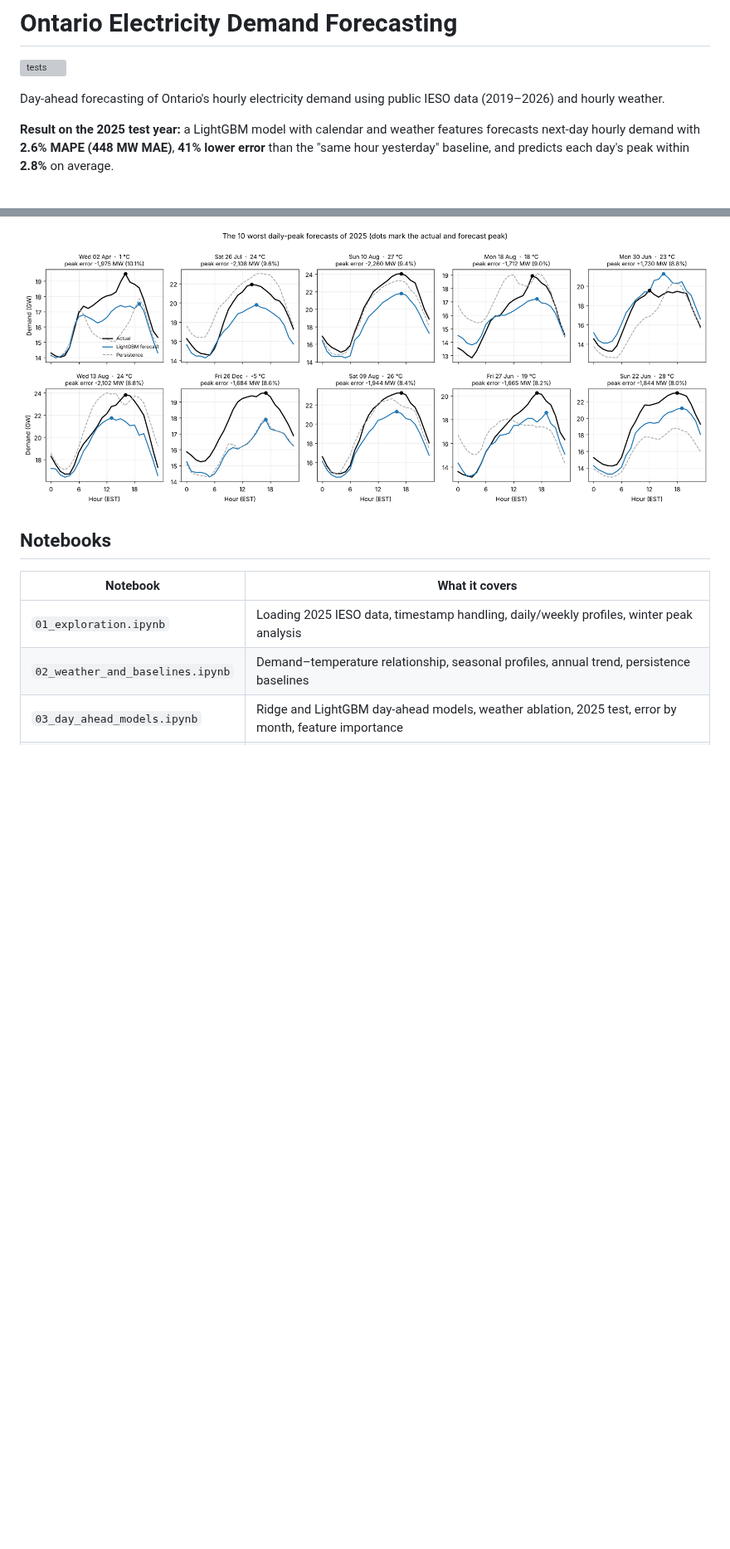
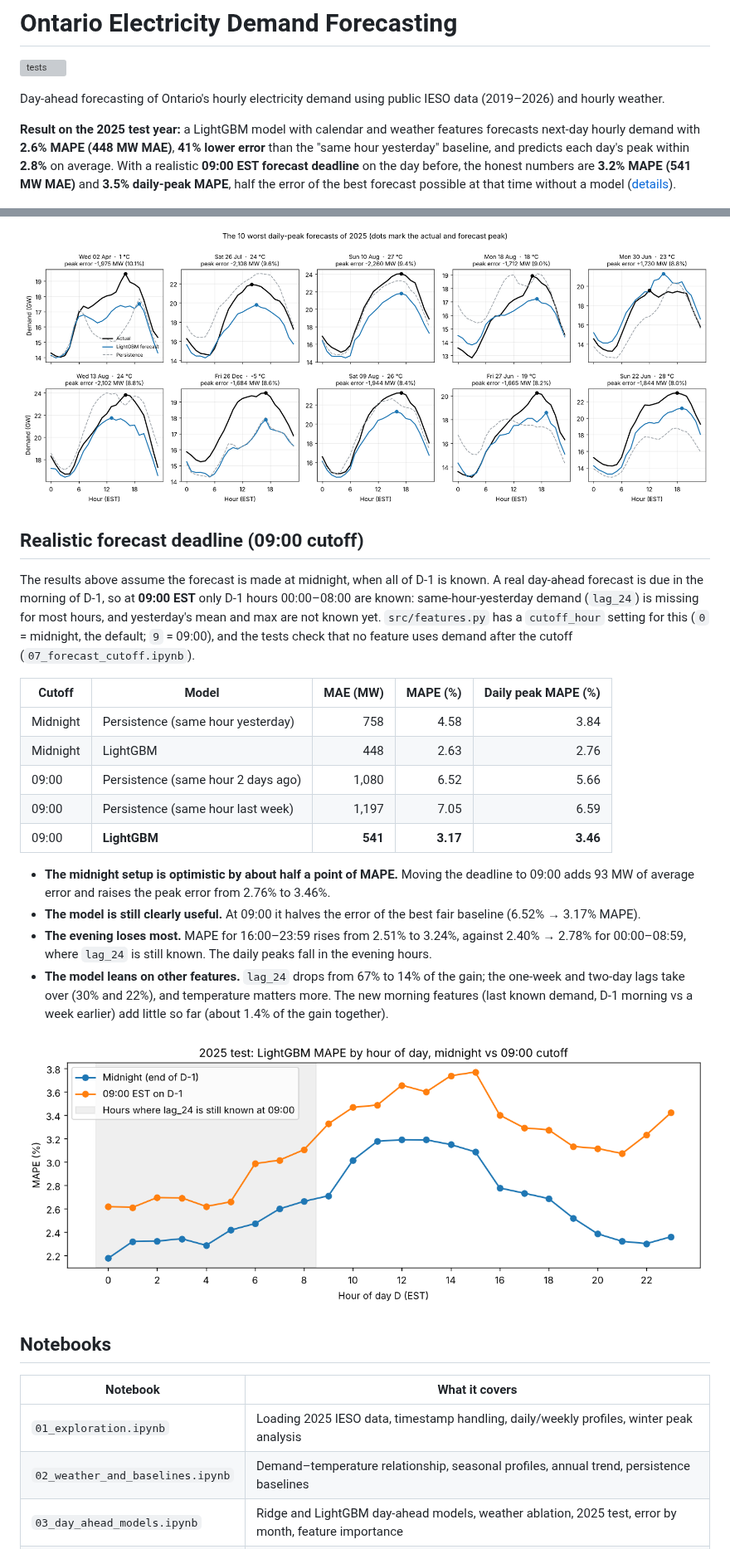
Before and after one commit to zekiyerdem/ontario-demand-forecast, a Markdown page: README.md, 2 parts joined by grey strips. Shown at 83% size. Drawn GitHub-style; pictures changed too: figures/cutoff_mape_by_hour_2025.png (added); blank space fills up the shorter version; grey boxes are pictures that could not be loaded.

Commit message:
Add realistic 09:00 forecast cutoff with leakage tests and notebook 07

```diff
--- a/README.md
+++ b/README.md
@@ -4,7 +4,7 @@
 
 Day-ahead forecasting of Ontario's hourly electricity demand using public IESO data (2019–2026) and hourly weather.
 
-**Result on the 2025 test year:** a LightGBM model with calendar and weather features forecasts next-day hourly demand with **2.6% MAPE (448 MW MAE)**, **41% lower error** than the "same hour yesterday" baseline, and predicts each day's peak within **2.8%** on average.
+**Result on the 2025 test year:** a LightGBM model with calendar and weather features forecasts next-day hourly demand with **2.6% MAPE (448 MW MAE)**, **41% lower error** than the "same hour yesterday" baseline, and predicts each day's peak within **2.8%** on average. With a realistic **09:00 EST forecast deadline** on the day before, the honest numbers are **3.2% MAPE (541 MW MAE)** and **3.5% daily-peak MAPE**, half the error of the best forecast possible at that time without a model ([details](#realistic-forecast-deadline-0900-cutoff)).
 
 ![Forecast vs actual, winter and summer weeks of 2025](figures/forecast_weeks_2025.png)
 
@@ -80,6 +80,25 @@ How well the model forecasts each day's peak, in MW and timing (`06_peak_demand.
 
 ![The 10 worst daily-peak forecasts of 2025](figures/worst_peak_days_2025.png)
 
+## Realistic forecast deadline (09:00 cutoff)
+
+The results above assume the forecast is made at midnight, when all of D-1 is known. A real day-ahead forecast is due in the morning of D-1, so at **09:00 EST** only D-1 hours 00:00–08:00 are known: same-hour-yesterday demand (`lag_24`) is missing for most hours, and yesterday's mean and max are not known yet. `src/features.py` has a `cutoff_hour` setting for this (`0` = midnight, the default; `9` = 09:00), and the tests check that no feature uses demand after the cutoff (`07_forecast_cutoff.ipynb`).
+
+| Cutoff | Model | MAE (MW) | MAPE (%) | Daily peak MAPE (%) |
+|---|---|---:|---:|---:|
+| Midnight | Persistence (same hour yesterday) | 758 | 4.58 | 3.84 |
+| Midnight | LightGBM | 448 | 2.63 | 2.76 |
+| 09:00 | Persistence (same hour 2 days ago) | 1,080 | 6.52 | 5.66 |
+| 09:00 | Persistence (same hour last week) | 1,197 | 7.05 | 6.59 |
+| 09:00 | **LightGBM** | **541** | **3.17** | **3.46** |
+
+- **The midnight setup is optimistic by about half a point of MAPE.** Moving the deadline to 09:00 adds 93 MW of average error and raises the peak error from 2.76% to 3.46%.
+- **The model is still clearly useful.** At 09:00 it halves the error of the best fair baseline (6.52% → 3.17% MAPE).
+- **The evening loses most.** MAPE for 16:00–23:59 rises from 2.51% to 3.24%, against 2.40% → 2.78% for 00:00–08:59, where `lag_24` is still known. The daily peaks fall in the evening hours.
+- **The model leans on other features.** `lag_24` drops from 67% to 14% of the gain; the one-week and two-day lags take over (30% and 22%), and temperature matters more. The new morning features (last known demand, D-1 morning vs a week earlier) add little so far (about 1.4% of the gain together).
+
+![MAPE by hour of day, midnight vs 09:00 cutoff](figures/cutoff_mape_by_hour_2025.png)
+
 ## Notebooks
 
 | Notebook | What it covers |
```
Also changed, not shown: other parts of README.md (+6 -5 lines), figures/cutoff_feature_importance.png (added), 4 other files.
